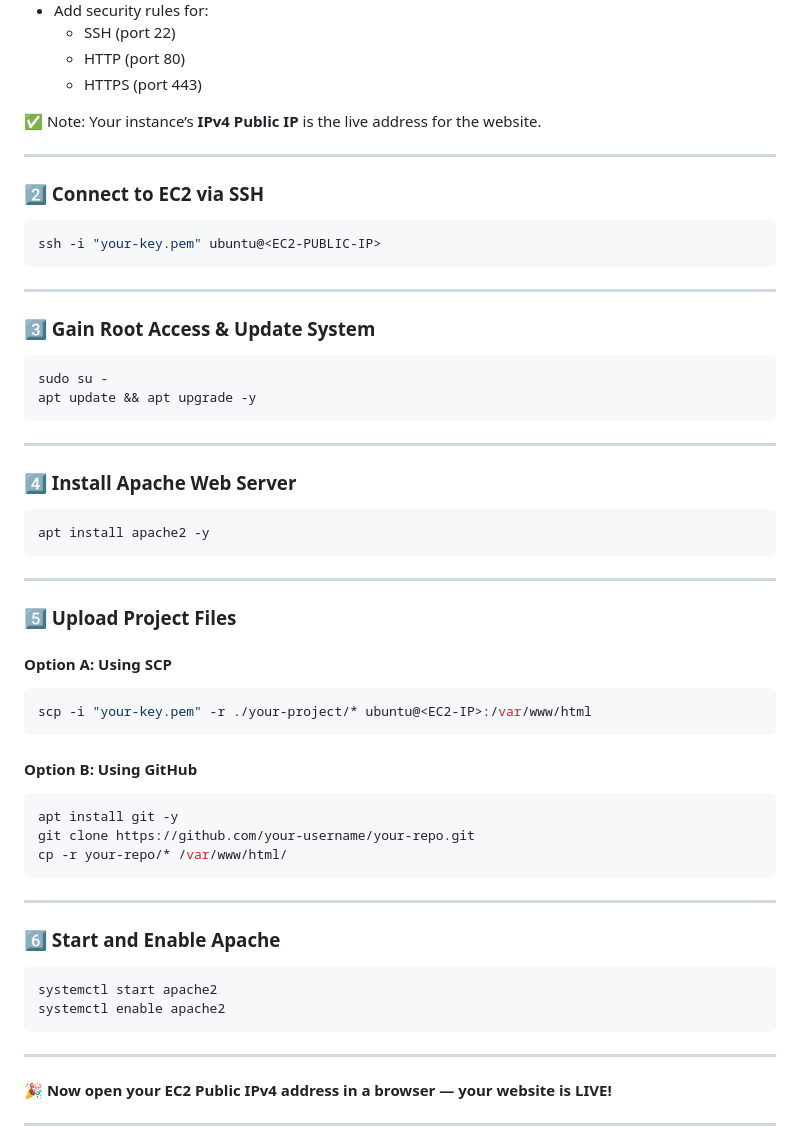
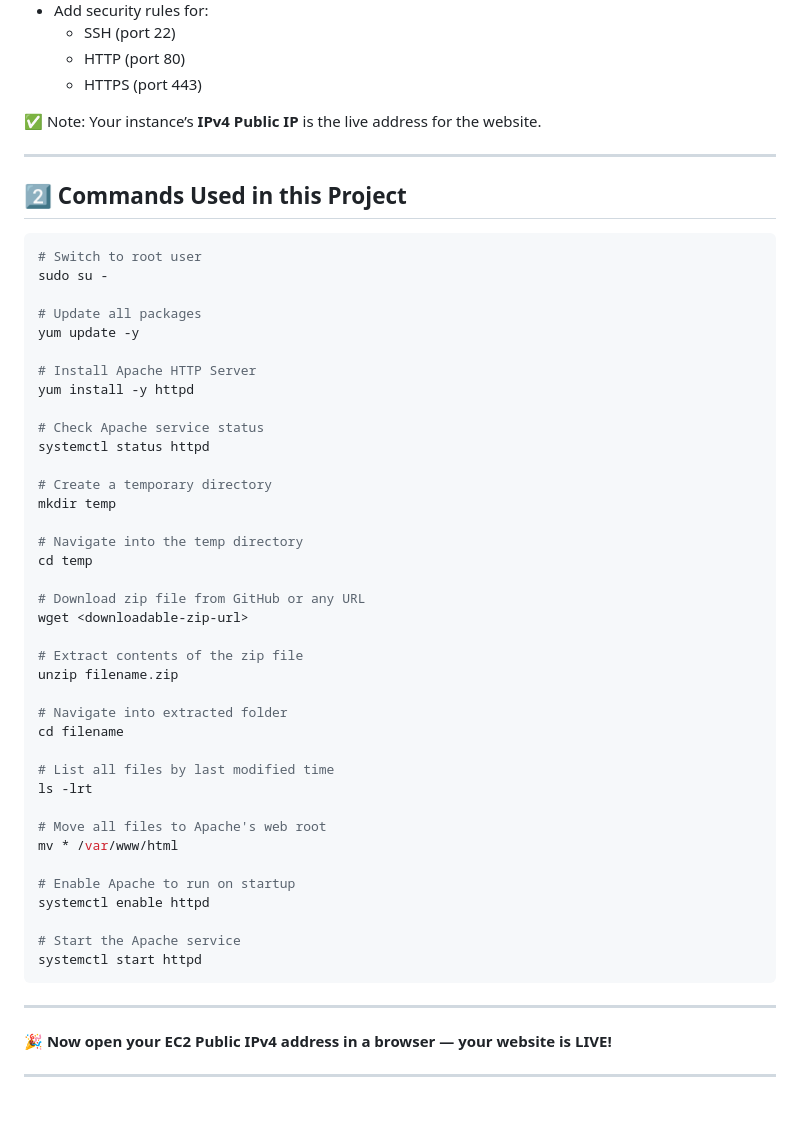
Before and after one commit to Yuvakunaal/Website-AWS-EC2-Deployment, a Markdown page: README.md, the part around the change. GitHub-like rendering; blank space fills up the shorter version.

````diff
--- a/README.md
+++ b/README.md
@@ -65,51 +65,48 @@ seasonal-crop-guide/
 ✅ Note: Your instance’s **IPv4 Public IP** is the live address for the website.
 
 ---
+## 2️⃣ Commands Used in this Project
 
-### 2️⃣ Connect to EC2 via SSH
 ```bash
-ssh -i "your-key.pem" ubuntu@<EC2-PUBLIC-IP>
+# Switch to root user
+sudo su -
+
+# Update all packages
+yum update -y
+
+# Install Apache HTTP Server
+yum install -y httpd
+
+# Check Apache service status
+systemctl status httpd
+
+# Create a temporary directory
+mkdir temp
+
+# Navigate into the temp directory
+cd temp
+
+# Download zip file from GitHub or any URL
+wget <downloadable-zip-url>
+
+# Extract contents of the zip file
+unzip filename.zip
+
+# Navigate into extracted folder
+cd filename
+
+# List all files by last modified time
+ls -lrt
+
+# Move all files to Apache's web root
+mv * /var/www/html
+
+# Enable Apache to run on startup
+systemctl enable httpd
+
+# Start the Apache service
+systemctl start httpd
 ```
-
----
-
-### 3️⃣ Gain Root Access & Update System
-```bash
-sudo su -
-apt update && apt upgrade -y
-```
-
----
-
-### 4️⃣ Install Apache Web Server
-```bash
-apt install apache2 -y
-```
-
----
-
-### 5️⃣ Upload Project Files
-
-#### Option A: Using SCP
-```bash
-scp -i "your-key.pem" -r ./your-project/* ubuntu@<EC2-IP>:/var/www/html
-```
-
-#### Option B: Using GitHub
-```bash
-apt install git -y
-git clone https://github.com/your-username/your-repo.git
-cp -r your-repo/* /var/www/html/
-```
-
----
-
-### 6️⃣ Start and Enable Apache
-```bash
-systemctl start apache2
-systemctl enable apache2
-```
-
 ---
 
 🎉 **Now open your EC2 Public IPv4 address in a browser — your website is LIVE!**
````
